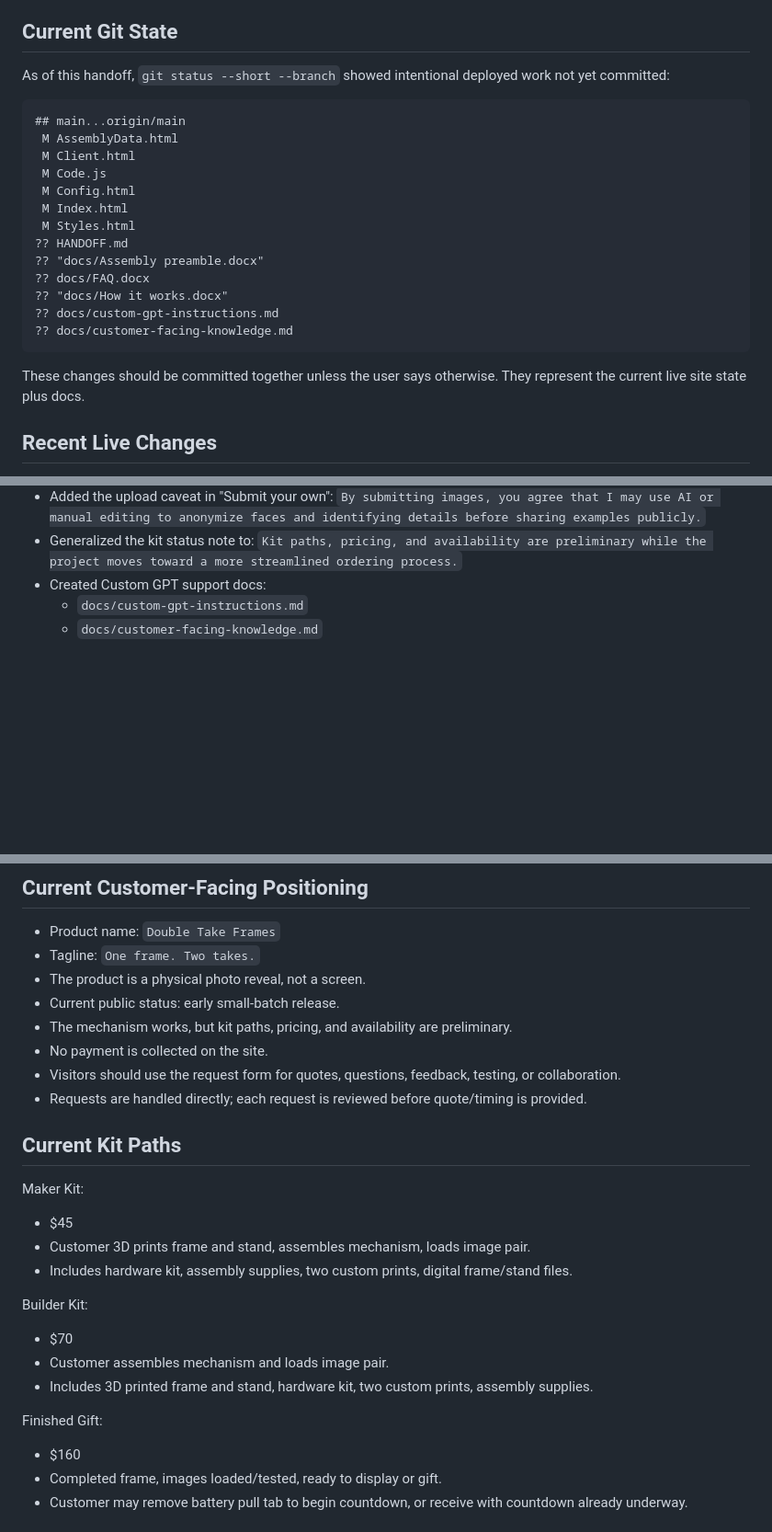
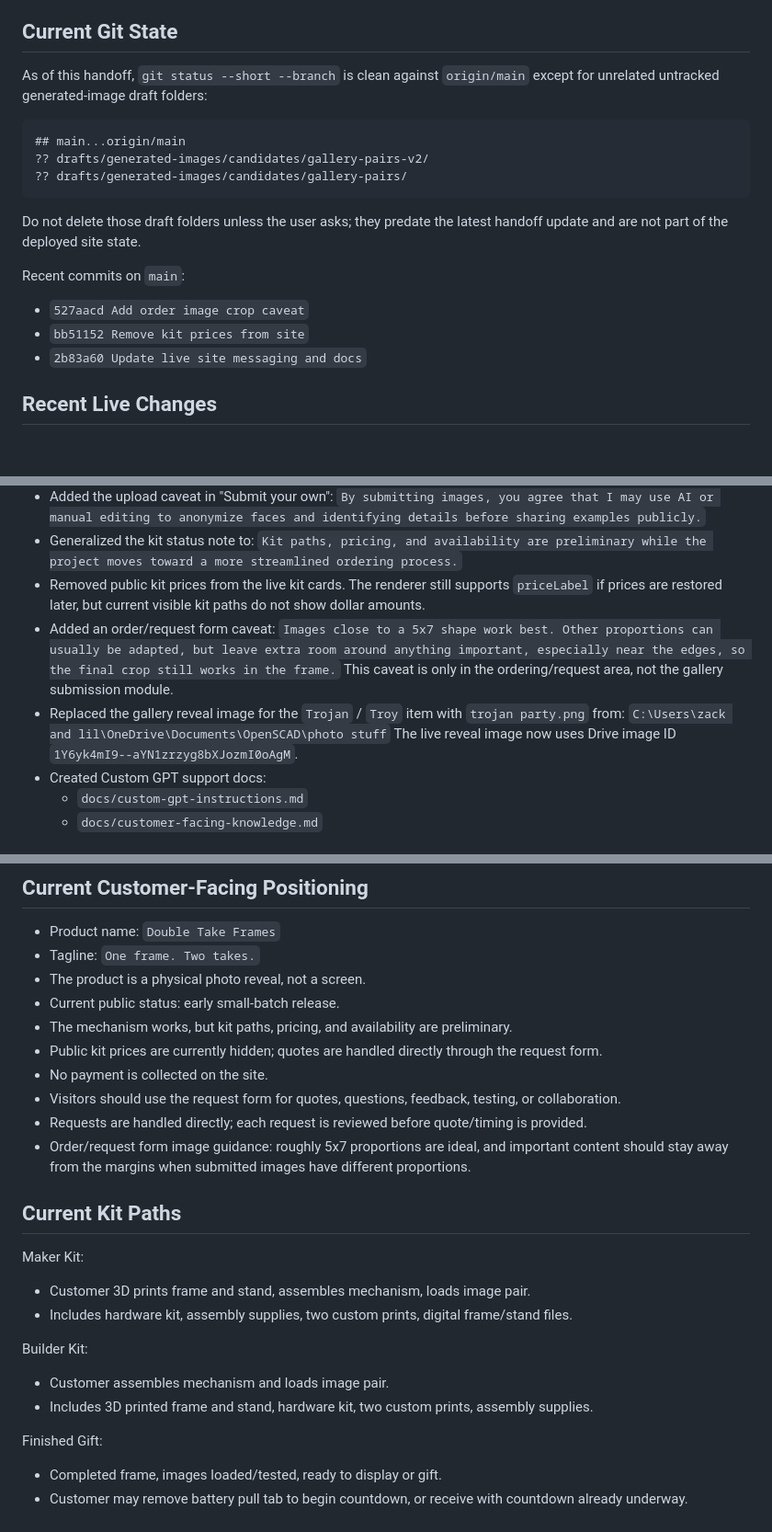
Before and after one commit to dvzdan/frames-site, a Markdown page: HANDOFF.md, 3 parts joined by grey strips. Shown at 92% size. Drawn GitHub-style; blank space fills up the shorter version.

Commit message:
Update handoff notes

````diff
--- a/HANDOFF.md
+++ b/HANDOFF.md
@@ -31,25 +31,21 @@ Last updated: 2026-07-16
 
 ## Current Git State
 
-As of this handoff, `git status --short --branch` showed intentional deployed work not yet committed:
+As of this handoff, `git status --short --branch` is clean against `origin/main` except for unrelated untracked generated-image draft folders:
 
 ```text
 ## main...origin/main
- M AssemblyData.html
- M Client.html
- M Code.js
- M Config.html
- M Index.html
- M Styles.html
-?? HANDOFF.md
-?? "docs/Assembly preamble.docx"
-?? docs/FAQ.docx
-?? "docs/How it works.docx"
-?? docs/custom-gpt-instructions.md
-?? docs/customer-facing-knowledge.md
+?? drafts/generated-images/candidates/gallery-pairs-v2/
+?? drafts/generated-images/candidates/gallery-pairs/
 ```
 
-These changes should be committed together unless the user says otherwise. They represent the current live site state plus docs.
+Do not delete those draft folders unless the user asks; they predate the latest handoff update and are not part of the deployed site state.
+
+Recent commits on `main`:
+
+- `527aacd Add order image crop caveat`
+- `bb51152 Remove kit prices from site`
+- `2b83a60 Update live site messaging and docs`
 
 ## Recent Live Changes
 
@@ -79,6 +75,13 @@ These changes should be committed together unless the user says otherwise. They
   `By submitting images, you agree that I may use AI or manual editing to anonymize faces and identifying details before sharing examples publicly.`
 - Generalized the kit status note to:
   `Kit paths, pricing, and availability are preliminary while the project moves toward a more streamlined ordering process.`
+- Removed public kit prices from the live kit cards. The renderer still supports `priceLabel` if prices are restored later, but current visible kit paths do not show dollar amounts.
+- Added an order/request form caveat:
+  `Images close to a 5x7 shape work best. Other proportions can usually be adapted, but leave extra room around anything important, especially near the edges, so the final crop still works in the frame.`
+  This caveat is only in the ordering/request area, not the gallery submission module.
+- Replaced the gallery reveal image for the `Trojan` / `Troy` item with `trojan party.png` from:
+  `C:\Users\zack and lil\OneDrive\Documents\OpenSCAD\photo stuff`
+  The live reveal image now uses Drive image ID `1Y6yk4mI9--aYN1zrzyg8bXJozmI0oAgM`.
 - Created Custom GPT support docs:
   - `docs/custom-gpt-instructions.md`
   - `docs/customer-facing-knowledge.md`
@@ -106,27 +109,26 @@ These changes should be committed together unless the user says otherwise. They
 - The product is a physical photo reveal, not a screen.
 - Current public status: early small-batch release.
 - The mechanism works, but kit paths, pricing, and availability are preliminary.
+- Public kit prices are currently hidden; quotes are handled directly through the request form.
 - No payment is collected on the site.
 - Visitors should use the request form for quotes, questions, feedback, testing, or collaboration.
 - Requests are handled directly; each request is reviewed before quote/timing is provided.
+- Order/request form image guidance: roughly 5x7 proportions are ideal, and important content should stay away from the margins when submitted images have different proportions.
 
 ## Current Kit Paths
 
 Maker Kit:
 
-- $45
 - Customer 3D prints frame and stand, assembles mechanism, loads image pair.
 - Includes hardware kit, assembly supplies, two custom prints, digital frame/stand files.
 
 Builder Kit:
 
-- $70
 - Customer assembles mechanism and loads image pair.
 - Includes 3D printed frame and stand, hardware kit, two custom prints, assembly supplies.
 
 Finished Gift:
 
-- $160
 - Completed frame, images loaded/tested, ready to display or gift.
 - Customer may remove battery pull tab to begin countdown, or receive with countdown already underway.
 
````
Also changed, not shown: other parts of HANDOFF.md (+2 -2 lines).
